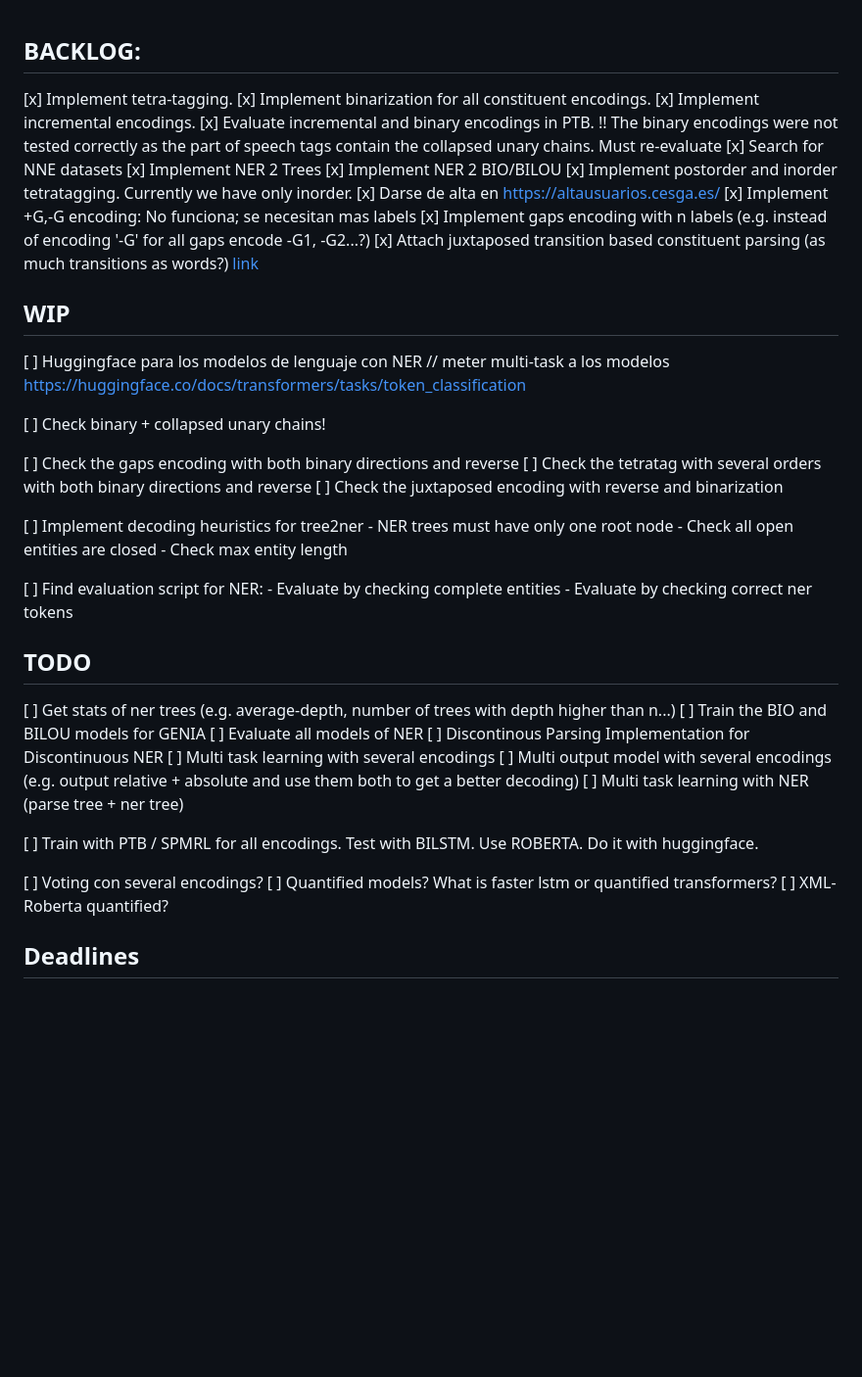
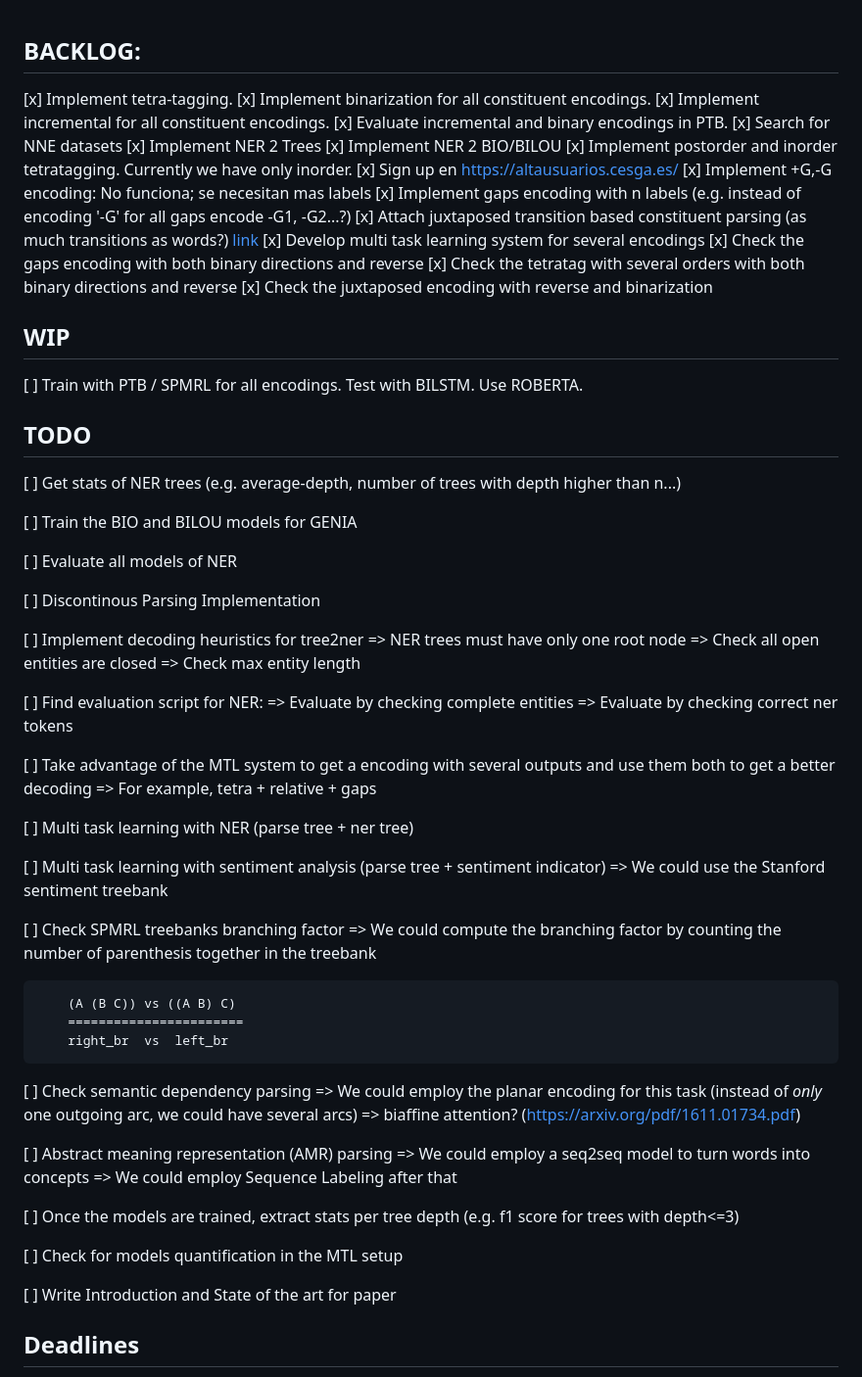
Before and after one commit to Polifack/CoDeLin, a Markdown page: memory/todo.md, the part around the change. Shown: that part at 98% size. Drawn GitHub-style; blank space fills up the shorter version.

```diff
--- a/memory/todo.md
+++ b/memory/todo.md
@@ -2,53 +2,73 @@
 
 [x] Implement tetra-tagging.
 [x] Implement binarization for all constituent encodings.
-[x] Implement incremental encodings.
+[x] Implement incremental for all constituent encodings.
 [x] Evaluate incremental and binary encodings in PTB.
-	!! The binary encodings were not tested correctly as the part of speech tags contain the collapsed unary chains. Must re-evaluate
 [x] Search for NNE datasets
 [x] Implement NER 2 Trees
 [x] Implement NER 2 BIO/BILOU
 [x] Implement postorder and inorder tetratagging. Currently we have only inorder.
-[x] Darse de alta en https://altausuarios.cesga.es/
+[x] Sign up en https://altausuarios.cesga.es/
 [x] Implement +G,-G encoding: No funciona; se necesitan mas labels
 [x] Implement gaps encoding with n labels (e.g. instead of encoding '-G' for all gaps encode -G1, -G2...?)
 [x] Attach juxtaposed transition based constituent parsing (as much transitions as words?) [link](https://arxiv.org/pdf/2010.14568.pdf)
+[x] Develop multi task learning system for several encodings
+[x] Check the gaps encoding with both binary directions and reverse
+[x] Check the tetratag with several orders with both binary directions and reverse
+[x] Check the juxtaposed encoding with reverse and binarization
 
 
 ## WIP
-[ ] Huggingface para los modelos de lenguaje con NER // meter multi-task a los modelos https://huggingface.co/docs/transformers/tasks/token_classification
 
-[ ] Check binary + collapsed unary chains!
-
-[ ] Check the gaps encoding with both binary directions and reverse
-[ ] Check the tetratag with several orders with both binary directions and reverse
-[ ] Check the juxtaposed encoding with reverse and binarization
-
-[ ] Implement decoding heuristics for tree2ner
-	- NER trees must have only one root node
-	- Check all open entities are closed
-	- Check max entity length
-
-[ ] Find evaluation script for NER:
-	- Evaluate by checking complete entities
-	- Evaluate by checking correct ner tokens
-
+[ ] Train with PTB / SPMRL for all encodings. Test with BILSTM. Use ROBERTA.
 
 ## TODO
 
-[ ] Get stats of ner trees (e.g. average-depth, number of trees with depth higher than n...)
+[ ] Get stats of NER trees (e.g. average-depth, number of trees with depth higher than n...)
+
 [ ] Train the BIO and BILOU models for GENIA
+
 [ ] Evaluate all models of NER
-[ ] Discontinous Parsing Implementation for Discontinuous NER
-[ ] Multi task learning with several encodings
-[ ] Multi output model with several encodings (e.g. output relative + absolute and use them both to get a better decoding)
+
+[ ] Discontinous Parsing Implementation
+
+[ ] Implement decoding heuristics for tree2ner
+	=> NER trees must have only one root node
+	=> Check all open entities are closed
+	=> Check max entity length
+
+[ ] Find evaluation script for NER:
+	=> Evaluate by checking complete entities
+	=> Evaluate by checking correct ner tokens
+
+[ ] Take advantage of the MTL system to get a encoding with several outputs and use them both to get a better decoding
+	=> For example, tetra + relative + gaps
+
 [ ] Multi task learning with NER (parse tree + ner tree)
 
-[ ] Train with PTB / SPMRL for all encodings. Test with BILSTM. Use ROBERTA. Do it with huggingface.
+[ ] Multi task learning with sentiment analysis (parse tree + sentiment indicator)
+	=> We could use the Stanford sentiment treebank
 
-[ ] Voting con several encodings?
-[ ] Quantified models? What is faster lstm or quantified transformers?
-[ ] XML-Roberta quantified?
+[ ] Check SPMRL treebanks branching factor
+	=> We could compute the branching factor by counting the number of parenthesis together in the treebank
+
+		(A (B C)) vs ((A B) C)
+		=======================
+		right_br  vs  left_br
+
+[ ] Check semantic dependency parsing
+		=> We could employ the planar encoding for this task (instead of *only* one outgoing arc, we could have several arcs)
+		=> biaffine attention? (https://arxiv.org/pdf/1611.01734.pdf)
+
+[ ] Abstract meaning representation (AMR) parsing
+		=> We could employ a seq2seq model to turn words into concepts
+		=> We could employ Sequence Labeling after that
+
+[ ] Once the models are trained, extract stats per tree depth (e.g. f1 score for trees with depth<=3)
+
+[ ] Check for models quantification in the MTL setup
+
+[ ] Write Introduction and State of the art for paper
 
 ## Deadlines
 - AACL  23/05
```
Also changed, not shown: memory/work.md (+6 -0 lines), memory/pics/branching.png (added), 3 other files.
